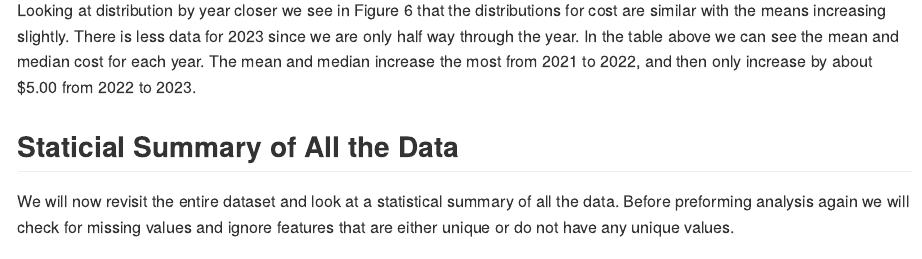
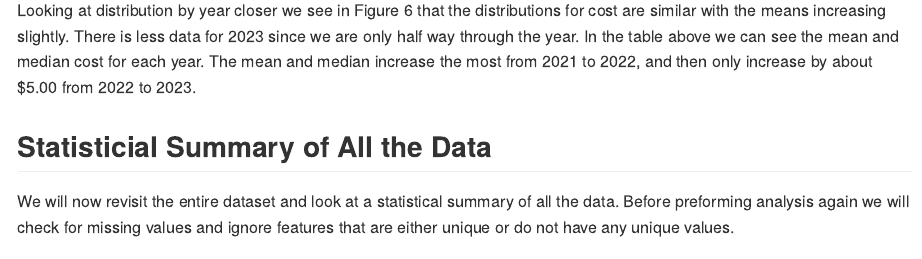
Before and after one commit to holman-data-science/data-science-interview-eval, an R Markdown document (data_science_interview_eval.Rmd): the page in a window 1100 px wide, from 2060 px down. Rendered offline with R 4.5, knitr and Pandoc, with nearby package versions; some code elsewhere in the file could not run offline.

Commit message:
Update data_science_interview_eval.Rmd

```diff
--- a/data_science_interview_eval.Rmd
+++ b/data_science_interview_eval.Rmd
@@ -144,7 +144,7 @@ knitr::kable(means)
 Looking at distribution by year closer we see in Figure 6 that the distributions for cost are similar with the means increasing slightly. There is less data for 2023 since we are only half way through the year.  In the table above we can see the mean and median cost for each year. The mean and median increase the most from 2021 to 2022, and then only increase by about $5.00 from 2022 to 2023.
 
 
-## Staticial Summary of All the Data
+## Statisticial Summary of All the Data
 
 We will now revisit the entire dataset and look at a statistical summary of all the data. Before preforming analysis again we will check for missing values and ignore features that are either unique or do not have any unique values.
 
```
